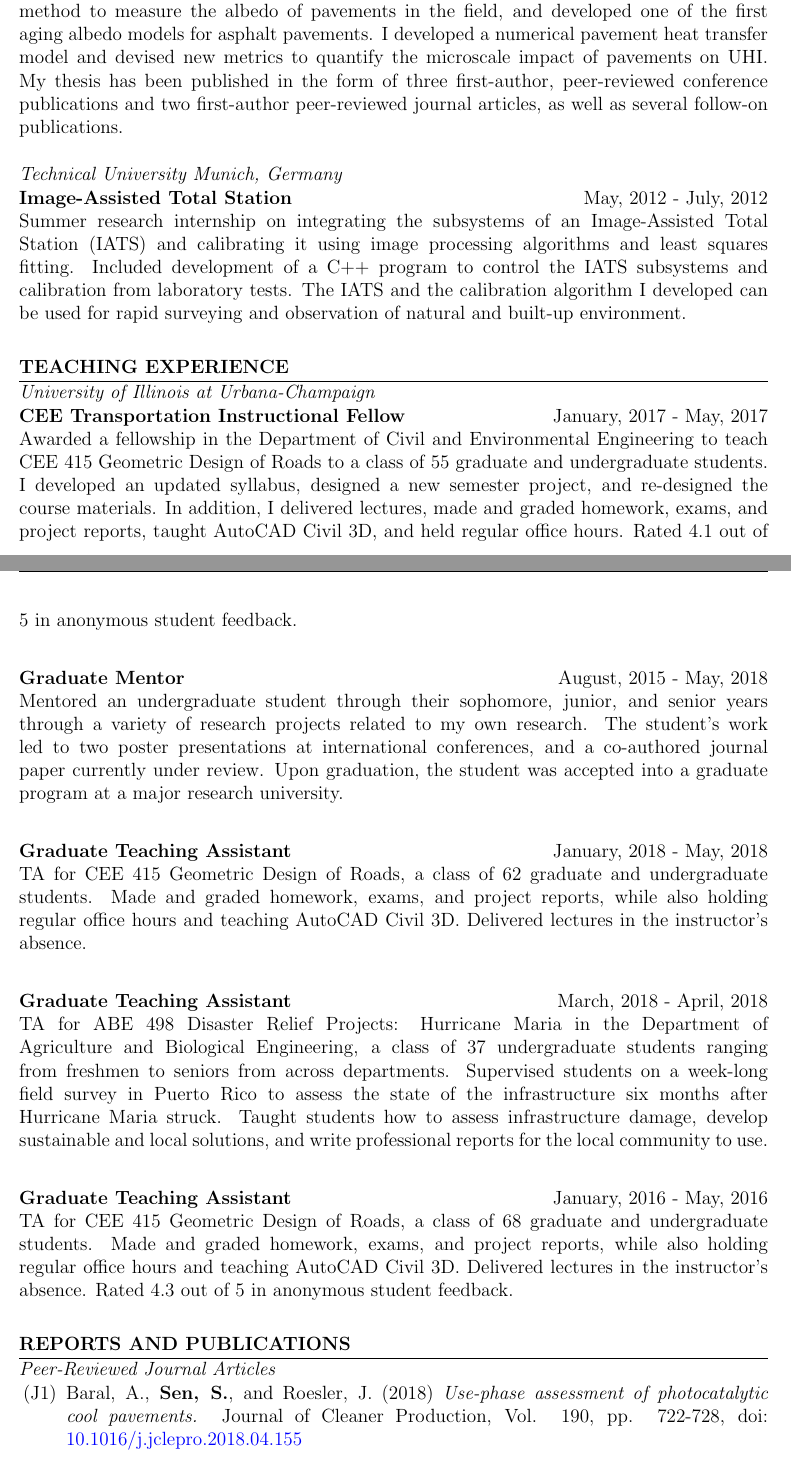
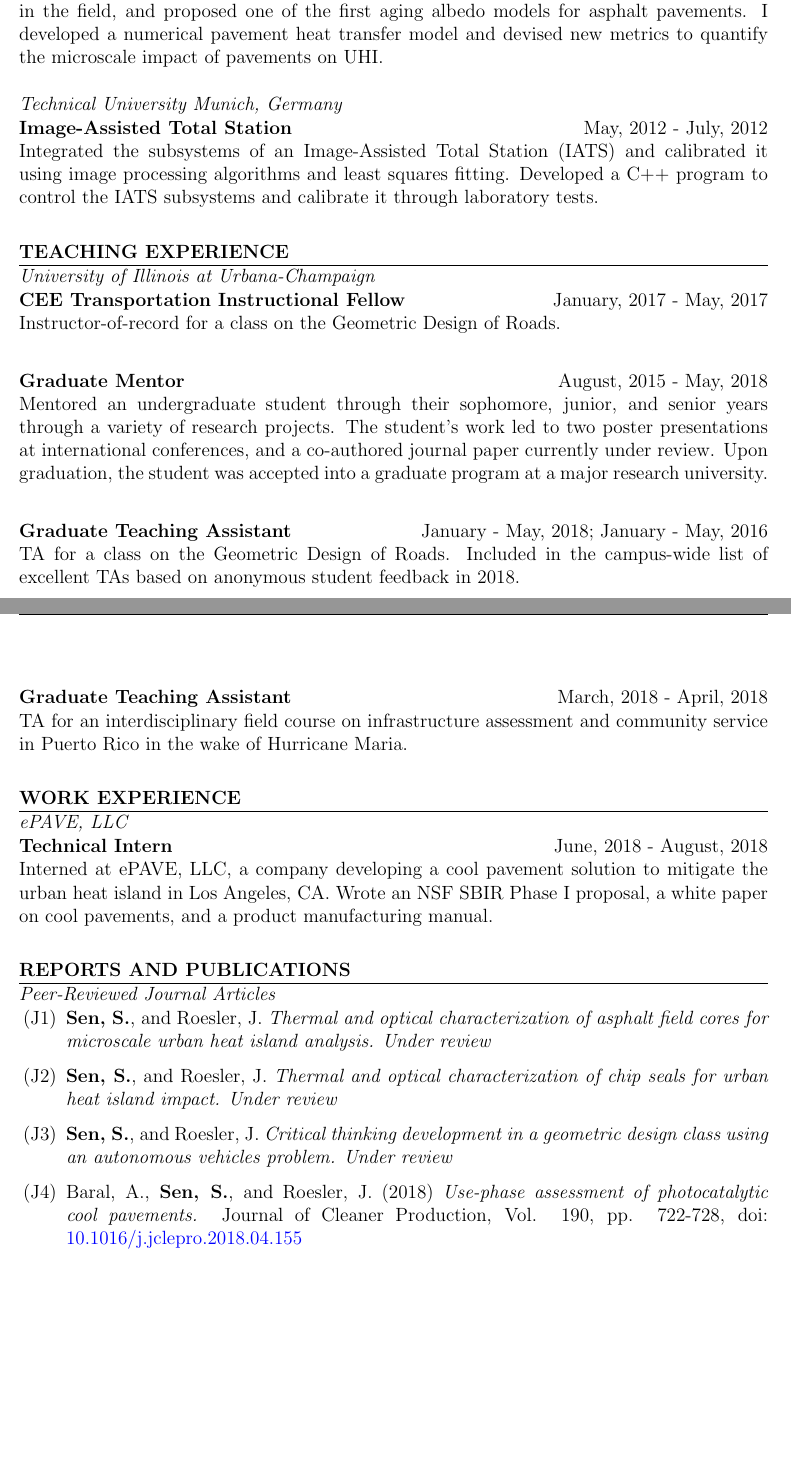
Before and after one commit to sushobhansen/CV, a LaTeX CV (sushobhan-sen-cv.tex): two parts of pages 2 and 3 of 8, joined at a grey line, cut so that both start at the same text, the shorter picture padded with empty space. Compiled offline with pdfLaTeX.

Commit message:
Cleaned up text, added papers, added internship

```diff
--- a/sushobhan-sen-cv.tex
+++ b/sushobhan-sen-cv.tex
@@ -88,10 +88,10 @@ Conducted a teaching effectiveness evaluation study for CEE 415 Geometric Design
 
 \textbf{Impact of Concrete Pavements on Urban Heat Island} \hfill August, 2013 - August, 2015 \\
-Master's thesis on the determination of the impact of pavement surface and sub-surface structure and materials on the Urban Heat Island. During this research, I developed a new method to measure the albedo of pavements in the field, and developed one of the first aging albedo models for asphalt pavements. I developed a numerical pavement heat transfer model and devised new metrics to quantify the microscale impact of pavements on UHI. My thesis has been published in the form of three first-author, peer-reviewed conference publications and two first-author peer-reviewed journal articles, as well as several follow-on publications.\\
+Determination of the impact of pavement surface and sub-surface structure and materials on the Urban Heat Island. I developed a new method to measure the albedo of pavements in the field, and proposed one of the first aging albedo models for asphalt pavements. I developed a numerical pavement heat transfer model and devised new metrics to quantify the microscale impact of pavements on UHI. \\
 
 \subsection*{Technical University Munich, Germany}
 \textbf{Image-Assisted Total Station} \hfill May, 2012 - July, 2012 \\
-Summer research internship on integrating the subsystems of an Image-Assisted Total Station (IATS) and calibrating it using image processing algorithms and least squares fitting. Included development of a C++ program to control the IATS subsystems and calibration from laboratory tests. The IATS and the calibration algorithm I developed can be used for rapid surveying and observation of natural and built-up environment.\\
+Integrated the subsystems of an Image-Assisted Total Station (IATS) and calibrated it using image processing algorithms and least squares fitting. Developed a C++ program to control the IATS subsystems and calibrate it through laboratory tests. \\
 
 % --------------------------------
 %% Teaching Experience
@@ -99,19 +99,26 @@ Summer research internship on integrating the subsystems of an Image-Assisted To
 \section*{Teaching Experience}
 \subsection*{University of Illinois at Urbana-Champaign}
 \textbf{CEE Transportation Instructional Fellow} \hfill January, 2017 - May, 2017 \\
-Awarded a fellowship in the Department of Civil and Environmental Engineering to teach CEE 415 Geometric Design of Roads to a class of 55 graduate and undergraduate students. I developed an updated syllabus, designed a new semester project, and re-designed the course materials. In addition, I delivered lectures, made and graded homework, exams, and project reports, taught AutoCAD Civil 3D, and held regular office hours. Rated 4.1 out of 5 in anonymous student feedback. \\
+Instructor-of-record for a class on the Geometric Design of Roads.\\
 
 \textbf{Graduate Mentor} \hfill August, 2015 - May, 2018 \\
-Mentored an undergraduate student through their sophomore, junior, and senior years through a variety of research projects related to my own research. The student's work led to two poster presentations at international conferences, and a co-authored journal paper currently under review. Upon graduation, the student was accepted into a graduate program at a major research university. \\
+Mentored an undergraduate student through their sophomore, junior, and senior years through a variety of research projects. The student's work led to two poster presentations at international conferences, and a co-authored journal paper currently under review. Upon graduation, the student was accepted into a graduate program at a major research university. \\
 
-\textbf{Graduate Teaching Assistant} \hfill January, 2018 - May, 2018 \\
-TA for CEE 415 Geometric Design of Roads, a class of 62 graduate and undergraduate students. Made and graded homework, exams, and project reports, while also holding regular office hours and teaching AutoCAD Civil 3D. Delivered lectures in the instructor's absence. \\
+\textbf{Graduate Teaching Assistant} \hfill January - May, 2018; January - May, 2016 \\
+TA for a class on the Geometric Design of Roads. Included in the campus-wide list of excellent TAs based on anonymous student feedback in 2018. \\
+
 
 \textbf{Graduate Teaching Assistant} \hfill March, 2018 - April, 2018 \\
-TA for ABE 498 Disaster Relief Projects: Hurricane Maria in the Department of Agriculture and Biological Engineering, a class of 37 undergraduate students ranging from freshmen to seniors from across departments. Supervised students on a week-long field survey in Puerto Rico to assess the state of the infrastructure six months after Hurricane Maria struck. Taught students how to assess infrastructure damage, develop sustainable and local solutions, and write professional reports for the local community to use. \\
+TA for an interdisciplinary field course on infrastructure assessment and community service in Puerto Rico in the wake of Hurricane Maria. \\
 
-\textbf{Graduate Teaching Assistant} \hfill January, 2016 - May, 2016 \\
-TA for CEE 415 Geometric Design of Roads, a class of 68 graduate and undergraduate students. Made and graded homework, exams, and project reports, while also holding regular office hours and teaching AutoCAD Civil 3D. Delivered lectures in the instructor's absence. Rated 4.3 out of 5 in anonymous student feedback. \\
+% --------------------------------
+%% Work Experience
+% --------------------------------
+\section*{Work Experience}
+\subsection*{ePAVE, LLC}
+\textbf{Technical Intern} \hfill June, 2018 - August, 2018 \\
+Interned at ePAVE, LLC, a company developing a cool pavement solution to mitigate the urban heat island in Los Angeles, CA. Wrote an NSF SBIR Phase I proposal, a white paper on cool pavements, and a product manufacturing manual. \\
+
 
 % --------------------------------
 %% Reports and Publications
@@ -119,11 +126,14 @@ TA for CEE 415 Geometric Design of Roads, a class of 68 graduate and undergradua
 \section*{Reports and Publications}
 \subsection*{Peer-Reviewed Journal Articles}
 \begin{enumerate}[label=(J\arabic*)]
+	\item \textbf{Sen, S.}, and Roesler, J. \textit{Thermal and optical characterization of asphalt field cores for microscale urban heat island analysis.}  \textit{Under review}
+	\item \textbf{Sen, S.}, and Roesler, J. \textit{Thermal and optical characterization of chip seals for urban heat island impact.}  \textit{Under review}
+	\item \textbf{Sen, S.}, and Roesler, J. \textit{Critical thinking development in a geometric design class using an autonomous vehicles problem.}  \textit{Under review}
 	\item Baral, A., \textbf{Sen, S.}, and Roesler, J. (2018) \textit{Use-phase assessment of photocatalytic cool pavements.}  Journal of Cleaner Production, Vol. 190, pp. 722-728, doi: \href{https://doi.org/10.1016/j.jclepro.2018.04.155}{10.1016/j.jclepro.2018.04.155}
 	\item \textbf{Sen, S.}, Roesler, J., and King, D. (2019) \textit{Albedo estimation of finite-sized concrete specimens.} Journal of Testing and Evaluation, Vol. 47, No. 2, pp. -, doi: \href{https://doi.org/10.1520/JTE20170059}{10.1520/JTE20170059}
 	\item \textbf{Sen, S.}, and Roesler, J. (2017) \textit{Microscale heat island characterization of rigid pavements.} Transportation Research Record: Journal of the Transportation Research Board, No. 2639, pp. 73-83, doi: \href{http://dx.doi.org/10.3141/2639-10}{10.3141/2639-10}
 	\item \textbf{Sen, S.}, and Roesler, J. (2016) \textit{Aging albedo model for asphalt pavements.} Journal of Cleaner Production, Vol. 117, pp. 169-175, doi: \href{http://dx.doi.org/10.1016/j.jclepro.2016.01.019}{10.1016/j.jclepro.2016.01.019}
-	\item \textbf{Sen, S.}, and Roesler, J. (2016) \textit{Contextual heat island assessment for pavement preservation.} International Journal of Pavement Engineering, \textit{In Press}, doi: \href{http://www.tandfonline.com/doi/full/10.1080/10298436.2016.1213842}{10.1080/10298436.2016.1213842}
+	\item \textbf{Sen, S.}, and Roesler, J. (2016) \textit{Contextual heat island assessment for pavement preservation.} International Journal of Pavement Engineering, Vol. 19, No. 10, pp. 865-873, doi: \href{https://www.tandfonline.com/doi/full/10.1080/10298436.2016.1213842}{10.1080/10298436.2016.1213842}
 \end{enumerate}
 
 \subsection*{Peer-Reviewed Conference Papers}
```
Also changed, not shown: sushobhan-sen-cv.pdf, sushobhan-sen-cv.tex (36 more changed lines).
